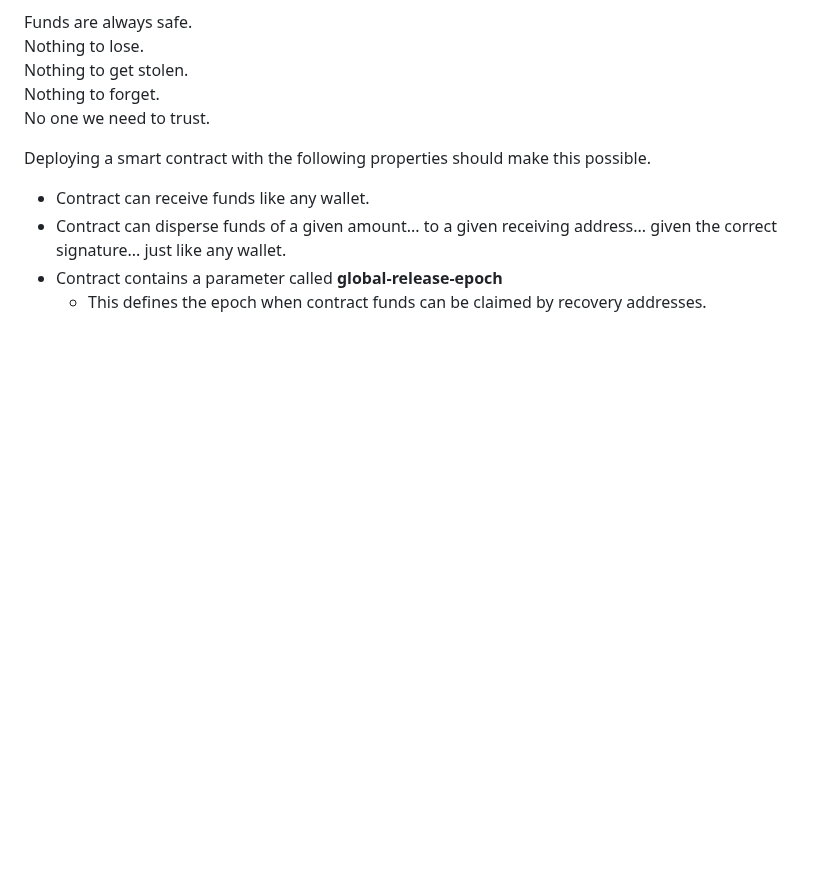
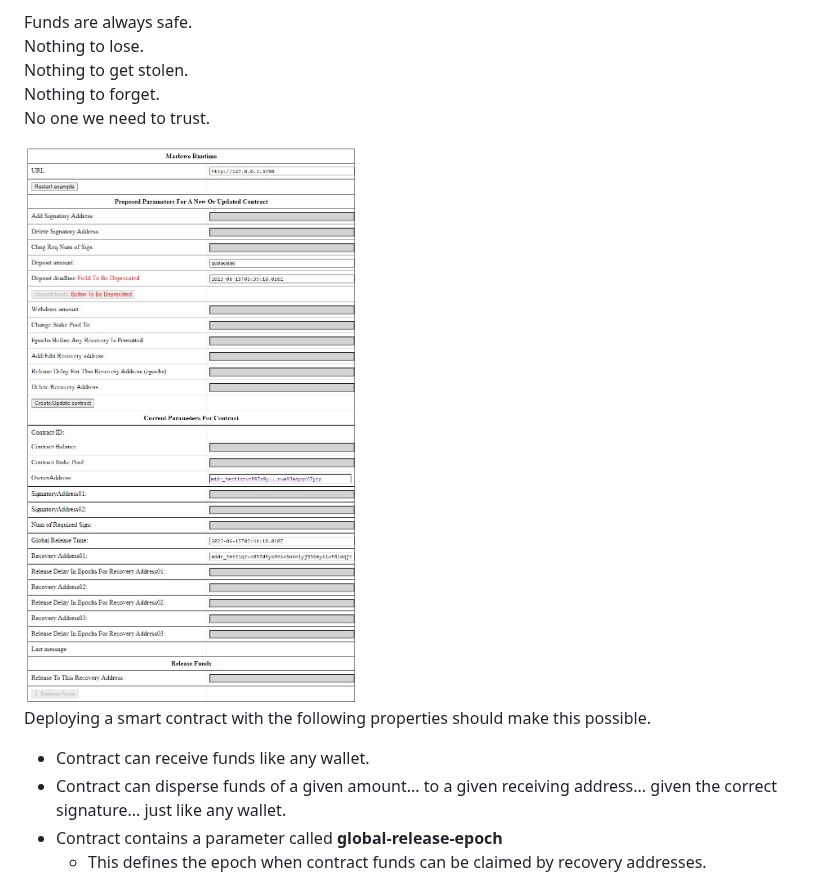
Before and after one commit to johnshearing/SmartWallet, a Markdown page: README.md, the part around the change. GitHub-like rendering; blank space fills up the shorter version.

```diff
--- a/README.md
+++ b/README.md
@@ -26,6 +26,10 @@ Nothing to lose.
 Nothing to get stolen.
 Nothing to forget.
 No one we need to trust.
+
+
+<img src="/images/smart_wallet.jpg">
+
 
 Deploying a smart contract with the following properties should make this possible.
 * Contract can receive funds like any wallet.
```
